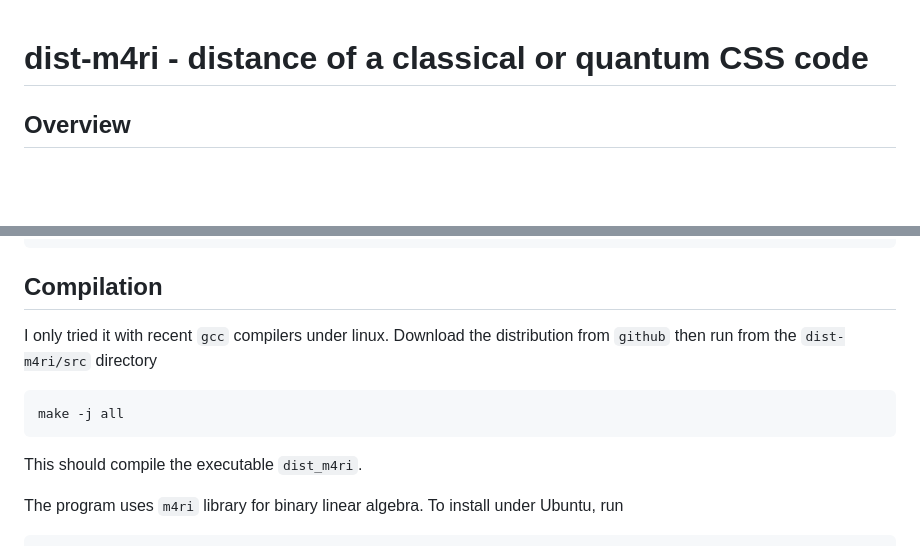
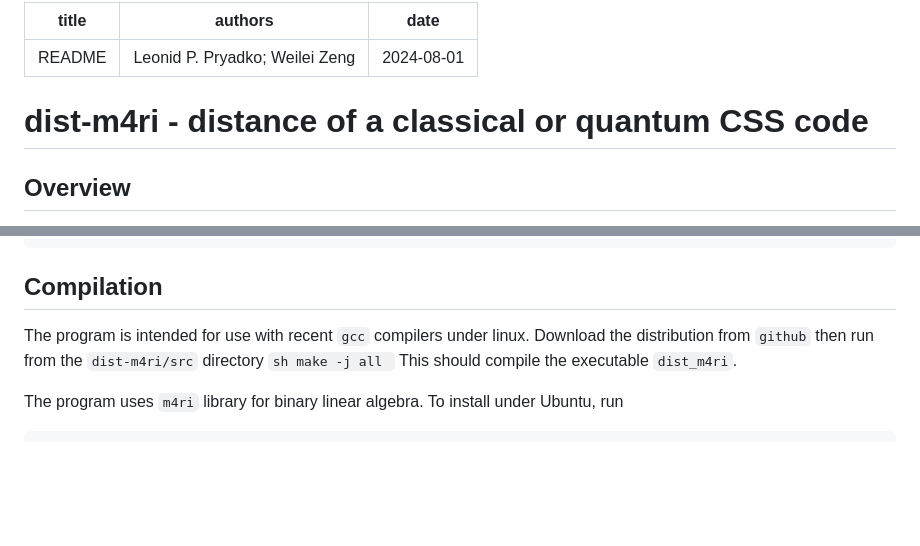
Before and after one commit to QEC-pages/dist-m4ri, a Markdown page: README.md, 2 parts joined by grey strips. GitHub-like rendering; blank space fills up the shorter version.

Commit message:
documentation update

````diff
--- a/README.md
+++ b/README.md
@@ -1,4 +1,11 @@
+---
+title: README
+authors: Leonid P. Pryadko; Weilei Zeng
+date: 2024-08-01
+---
 # dist-m4ri - distance of a classical or quantum CSS code
+
+
 
 ## Overview
 
@@ -101,12 +108,10 @@ Supported parameters:
 
 ## Compilation
 
-I only tried it with recent `gcc` compilers under linux.  Download the
-distribution from `github` then run from the `dist-m4ri/src` directory
-```sh
-make -j all
-```
-This should compile the executable `dist_m4ri`.
+The program is intended for use with recent `gcc` compilers under
+linux.  Download the distribution from `github` then run from the
+`dist-m4ri/src` directory ```sh make -j all ``` This should compile
+the executable `dist_m4ri`.
 
 The program uses `m4ri` library for binary linear algebra.  To install
 under Ubuntu, run
````
